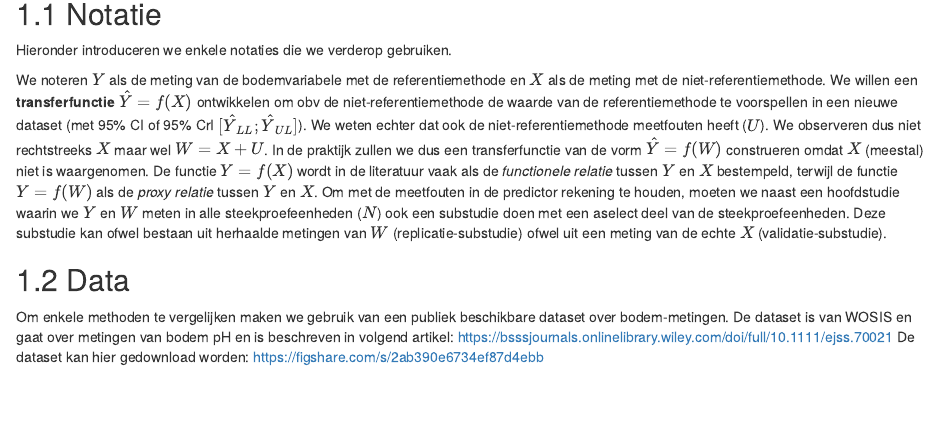
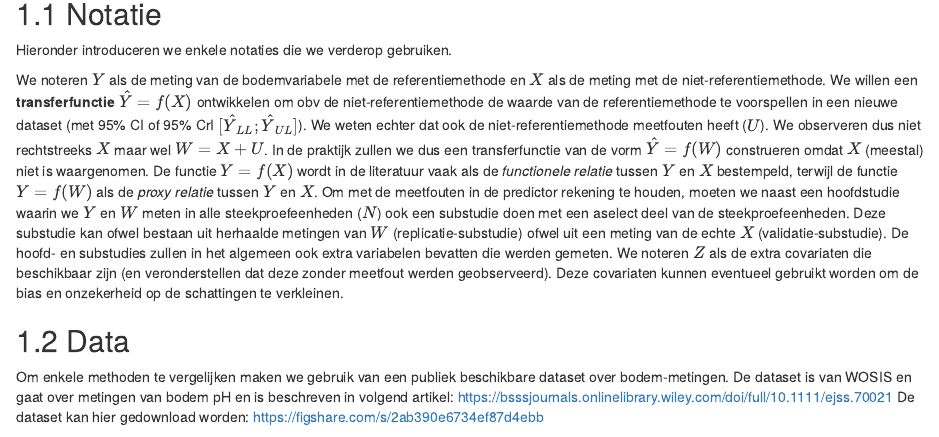
Before and after one commit to benserrien/transferfunctions, an R Markdown document (02-notatie-en-data.Rmd): the page in a window 1100 px wide, from 80 px down. Rendered offline with R 4.5, knitr and Pandoc, with nearby package versions; drawn as R Markdown's standard HTML page in place of the format the file asks for; some code elsewhere in the file could not run offline.

Commit message:
toevoeging Z

```diff
--- a/02-notatie-en-data.Rmd
+++ b/02-notatie-en-data.Rmd
@@ -5,6 +5,7 @@
 Hieronder introduceren we enkele notaties die we verderop gebruiken.
 
 We noteren $Y$ als de meting van de bodemvariabele met de referentiemethode en $X$ als de meting met de niet-referentiemethode. We willen een **transferfunctie** $\hat{Y} = f(X)$ ontwikkelen om obv de niet-referentiemethode de waarde van de referentiemethode te voorspellen in een nieuwe dataset (met 95% CI of 95% CrI $[\hat{Y}_{LL}; \hat{Y}_{UL}]$). We weten echter dat ook de niet-referentiemethode meetfouten heeft ($U$). We observeren dus niet rechtstreeks $X$ maar wel $W = X + U$. In de praktijk zullen we dus een transferfunctie van de vorm $\hat{Y} = f(W)$ construeren omdat $X$ (meestal) niet is waargenomen. De functie $Y = f(X)$ wordt in de literatuur vaak als de *functionele relatie* tussen $Y$ en $X$ bestempeld, terwijl de functie $Y = f(W)$ als de *proxy relatie* tussen $Y$ en $X$. Om met de meetfouten in de predictor rekening te houden, moeten we naast een hoofdstudie waarin we $Y$ en $W$ meten in alle steekproefeenheden ($N$) ook een substudie doen met een aselect deel van de steekproefeenheden. Deze substudie kan ofwel bestaan uit herhaalde metingen van $W$ (replicatie-substudie) ofwel uit een meting van de echte $X$ (validatie-substudie).
+De hoofd- en substudies zullen in het algemeen ook extra variabelen bevatten die werden gemeten. We noteren $Z$ als de extra covariaten die beschikbaar zijn (en veronderstellen dat deze zonder meetfout werden geobserveerd). Deze covariaten kunnen eventueel gebruikt worden om de bias en onzekerheid op de schattingen te verkleinen.
 
 ## Data
 
```
